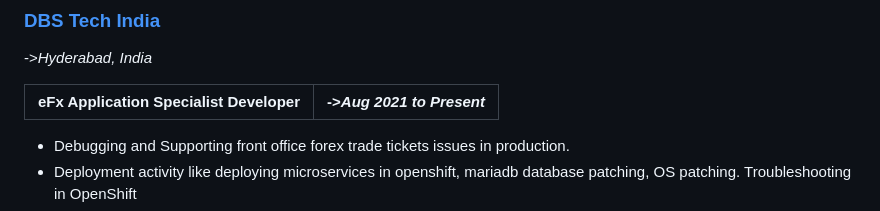
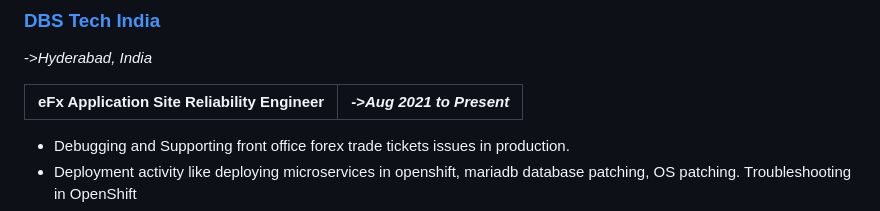
Before and after one commit to hemanth22/CV, a Markdown page: docs/index.md, the part around the change. Rendered like a GitHub page.

```diff
--- a/docs/index.md
+++ b/docs/index.md
@@ -6,7 +6,7 @@ Site Reliability Engineer at [DBS Tech India](https://www.dbs.com/dbstechindia/i
 ### [DBS Tech India](https://www.dbs.com/dbstechindia/index.html)
 ->_Hyderabad, India_
 
-|**eFx Application Specialist Developer**|->_Aug 2021 to Present_|
+|**eFx Application Site Reliability Engineer**|->_Aug 2021 to Present_|
 |---|---|
 
 - Debugging and Supporting front office forex trade tickets issues in production.
```
